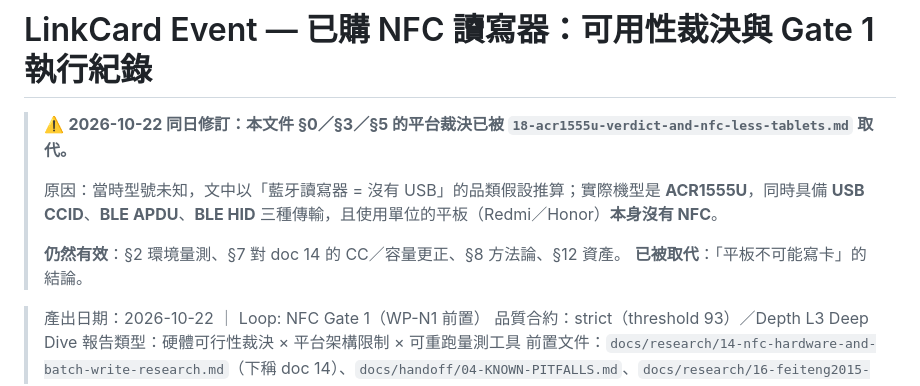
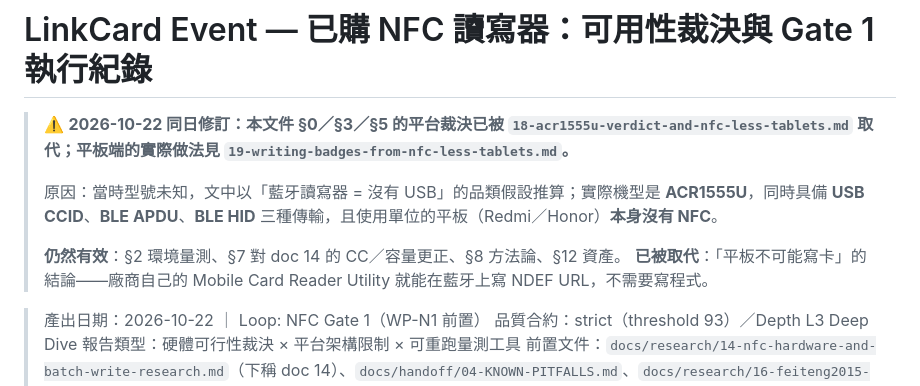
Before and after one commit to Chonwai/NFC_LinkCard_Event_Admin_App_Expo, a Markdown page: docs/research/17-nfc-reader-device-verdict-and-gate-1-spike.md, the part around the change. GitHub-like rendering.

Commit message:
docs(research): point doc 17 at the tablet playbook too

```diff
--- a/docs/research/17-nfc-reader-device-verdict-and-gate-1-spike.md
+++ b/docs/research/17-nfc-reader-device-verdict-and-gate-1-spike.md
@@ -1,11 +1,11 @@
 # LinkCard Event — 已購 NFC 讀寫器：可用性裁決與 Gate 1 執行紀錄
 
-> ⚠️ **2026-10-22 同日修訂：本文件 §0／§3／§5 的平台裁決已被 `18-acr1555u-verdict-and-nfc-less-tablets.md` 取代。**
+> ⚠️ **2026-10-22 同日修訂：本文件 §0／§3／§5 的平台裁決已被 `18-acr1555u-verdict-and-nfc-less-tablets.md` 取代；平板端的實際做法見 `19-writing-badges-from-nfc-less-tablets.md`。**
 >
 > 原因：當時型號未知，文中以「藍牙讀寫器 = 沒有 USB」的品類假設推算；實際機型是 **ACR1555U**，同時具備 **USB CCID**、**BLE APDU**、**BLE HID** 三種傳輸，且使用單位的平板（Redmi／Honor）**本身沒有 NFC**。
 >
 > **仍然有效**：§2 環境量測、§7 對 doc 14 的 CC／容量更正、§8 方法論、§12 資產。
-> **已被取代**：「平板不可能寫卡」的結論。
+> **已被取代**：「平板不可能寫卡」的結論——廠商自己的 Mobile Card Reader Utility 就能在藍牙上寫 NDEF URL，不需要寫程式。
 
 > 產出日期：2026-10-22 ｜ Loop: NFC Gate 1（WP-N1 前置）
 > 品質合約：strict（threshold 93）／Depth L3 Deep Dive
```
